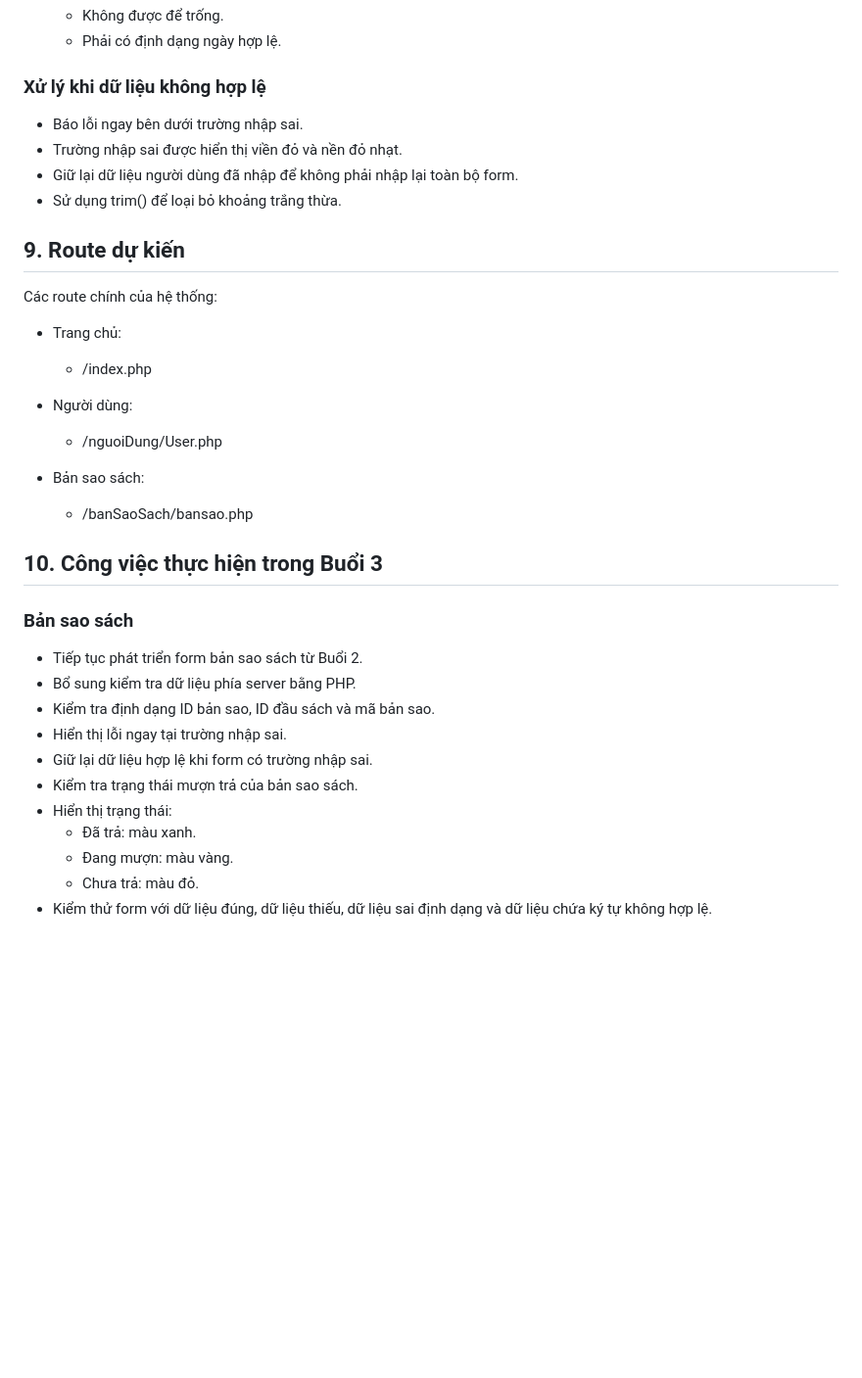
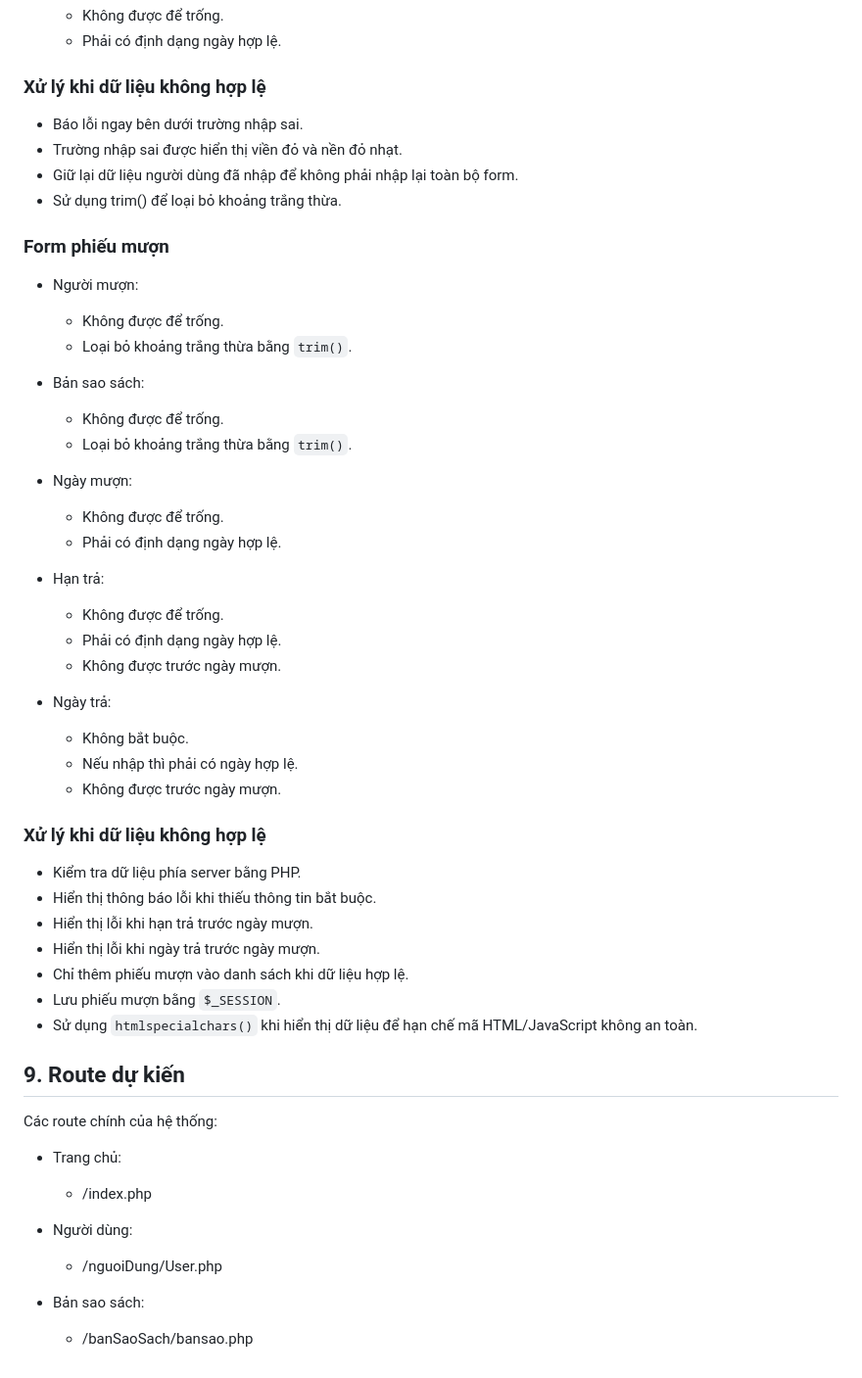
Before and after one commit to hthngocanh/QLY_ThuVienMini, a Markdown page: README.md, the part around one of its changes. Shown at 98% size. Drawn GitHub-style; blank space fills up the shorter version.

Commit message:
Cap nhat README

```diff
--- a/README.md
+++ b/README.md
@@ -125,15 +113,47 @@ Các trường dữ liệu:
   - Phải có định dạng ngày hợp lệ.
 
 ### Xử lý khi dữ liệu không hợp lệ
-
 - Báo lỗi ngay bên dưới trường nhập sai.
 - Trường nhập sai được hiển thị viền đỏ và nền đỏ nhạt.
 - Giữ lại dữ liệu người dùng đã nhập để không phải nhập lại toàn bộ form.
 - Sử dụng trim() để loại bỏ khoảng trắng thừa.
+
+### Form phiếu mượn
+
+- Người mượn:
+  - Không được để trống.
+  - Loại bỏ khoảng trắng thừa bằng `trim()`.
+
+- Bản sao sách:
+  - Không được để trống.
+  - Loại bỏ khoảng trắng thừa bằng `trim()`.
+
+- Ngày mượn:
+  - Không được để trống.
+  - Phải có định dạng ngày hợp lệ.
+
+- Hạn trả:
+  - Không được để trống.
+  - Phải có định dạng ngày hợp lệ.
+  - Không được trước ngày mượn.
+
+- Ngày trả:
+  - Không bắt buộc.
+  - Nếu nhập thì phải có ngày hợp lệ.
+  - Không được trước ngày mượn.
+
+### Xử lý khi dữ liệu không hợp lệ
+
+- Kiểm tra dữ liệu phía server bằng PHP.
+- Hiển thị thông báo lỗi khi thiếu thông tin bắt buộc.
+- Hiển thị lỗi khi hạn trả trước ngày mượn.
+- Hiển thị lỗi khi ngày trả trước ngày mượn.
+- Chỉ thêm phiếu mượn vào danh sách khi dữ liệu hợp lệ.
+- Lưu phiếu mượn bằng `$_SESSION`.
+- Sử dụng `htmlspecialchars()` khi hiển thị dữ liệu để hạn chế mã HTML/JavaScript không an toàn.
+
 ## 9. Route dự kiến
-
 Các route chính của hệ thống:
-
 - Trang chủ:
   - /index.php
 
@@ -142,18 +162,3 @@ Các route chính của hệ thống:
 
 - Bản sao sách:
   - /banSaoSach/bansao.php
-## 10. Công việc thực hiện trong Buổi 3
-
-### Bản sao sách
-
-- Tiếp tục phát triển form bản sao sách từ Buổi 2.
-- Bổ sung kiểm tra dữ liệu phía server bằng PHP.
-- Kiểm tra định dạng ID bản sao, ID đầu sách và mã bản sao.
-- Hiển thị lỗi ngay tại trường nhập sai.
-- Giữ lại dữ liệu hợp lệ khi form có trường nhập sai.
-- Kiểm tra trạng thái mượn trả của bản sao sách.
-- Hiển thị trạng thái:
-  - Đã trả: màu xanh.
-  - Đang mượn: màu vàng.
-  - Chưa trả: màu đỏ.
-- Kiểm thử form với dữ liệu đúng, dữ liệu thiếu, dữ liệu sai định dạng và dữ liệu chứa ký tự không hợp lệ.
```
Also changed, not shown: other parts of README.md (+0 -12 lines).
